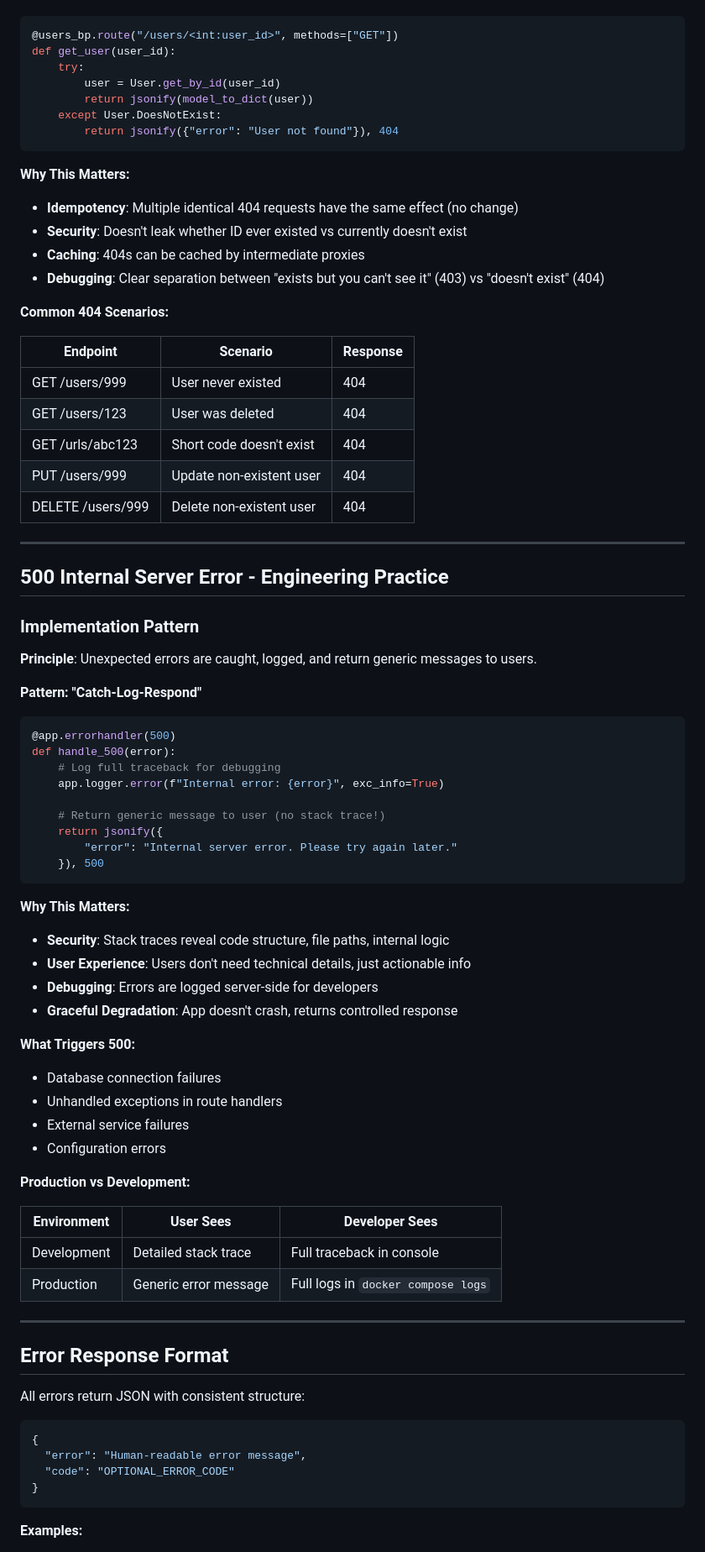
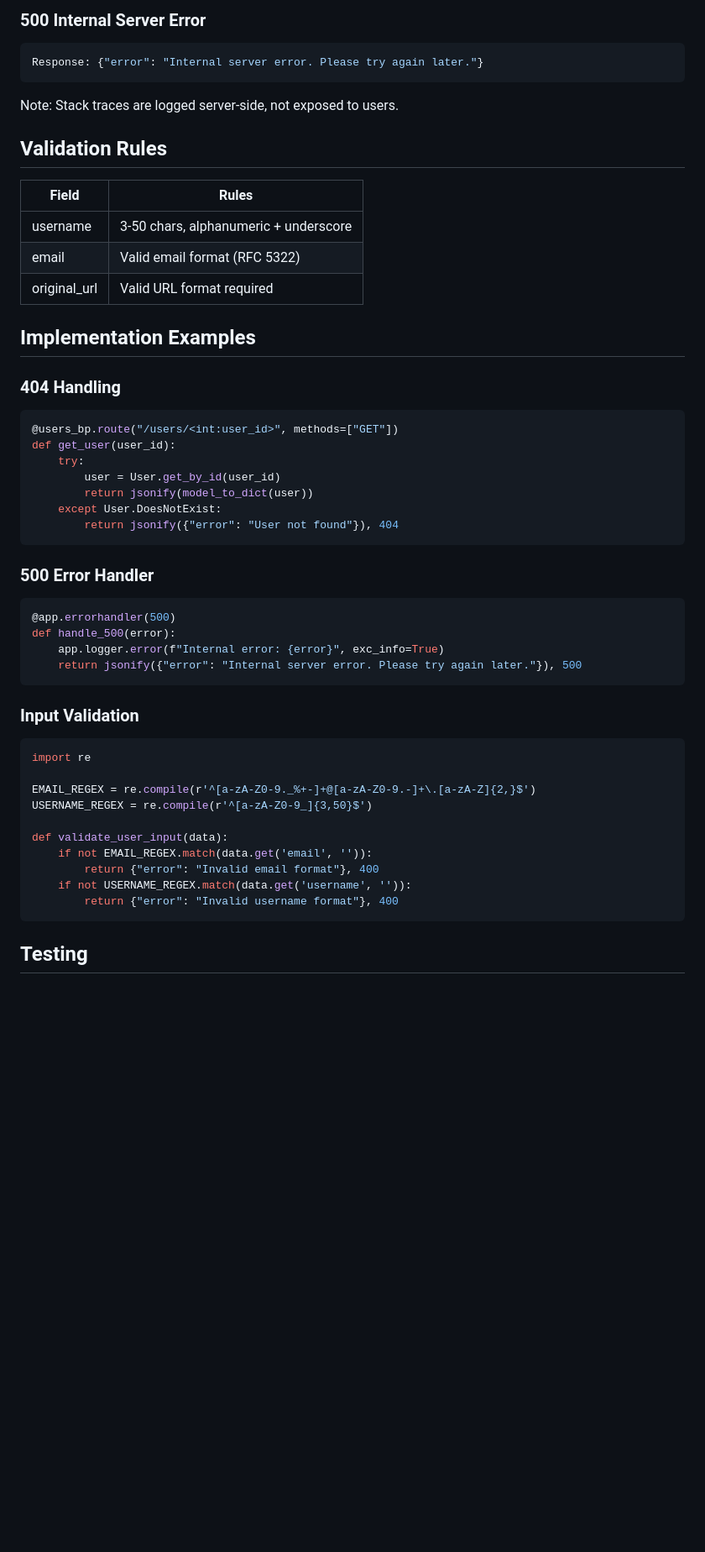
Before and after one commit to RegretfulWinter/strong_shortner, a Markdown page: docs/ERROR_HANDLING.md, the part around one of its changes. Shown at 84% size. Rendered like a GitHub page; blank space fills up the shorter version.

Commit message:
docs: simplify error handling docs, remove engineering explanations

````diff
--- a/docs/ERROR_HANDLING.md
+++ b/docs/ERROR_HANDLING.md
@@ -54,3 +83,22 @@ This document describes how the URL Shortener API handles errors and edge cases
+### 500 Internal Server Error
+
+```bash
+Response: {"error": "Internal server error. Please try again later."}
+```
+
+Note: Stack traces are logged server-side, not exposed to users.
+
+## Validation Rules
+
+| Field | Rules |
+|-------|-------|
+| username | 3-50 chars, alphanumeric + underscore |
+| email | Valid email format (RFC 5322) |
+| original_url | Valid URL format required |
+
+## Implementation Examples
+
+### 404 Handling
 
 ```python
 @users_bp.route("/users/<int:user_id>", methods=["GET"])
@@ -62,75 +110,29 @@ def get_user(user_id):
         return jsonify({"error": "User not found"}), 404
 ```
 
-**Why This Matters:**
-- **Idempotency**: Multiple identical 404 requests have the same effect (no change)
-- **Security**: Doesn't leak whether ID ever existed vs currently doesn't exist
-- **Caching**: 404s can be cached by intermediate proxies
-- **Debugging**: Clear separation between "exists but you can't see it" (403) vs "doesn't exist" (404)
-
-**Common 404 Scenarios:**
-
-| Endpoint | Scenario | Response |
-|----------|----------|----------|
-| GET /users/999 | User never existed | 404 |
-| GET /users/123 | User was deleted | 404 |
-| GET /urls/abc123 | Short code doesn't exist | 404 |
-| PUT /users/999 | Update non-existent user | 404 |
-| DELETE /users/999 | Delete non-existent user | 404 |
-
----
-
-## 500 Internal Server Error - Engineering Practice
-
-### Implementation Pattern
-
-**Principle**: Unexpected errors are caught, logged, and return generic messages to users.
-
-**Pattern: "Catch-Log-Respond"**
+### 500 Error Handler
 
 ```python
 @app.errorhandler(500)
 def handle_500(error):
-    # Log full traceback for debugging
     app.logger.error(f"Internal error: {error}", exc_info=True)
-
-    # Return generic message to user (no stack trace!)
-    return jsonify({
-        "error": "Internal server error. Please try again later."
-    }), 500
+    return jsonify({"error": "Internal server error. Please try again later."}), 500
 ```
 
-**Why This Matters:**
-- **Security**: Stack traces reveal code structure, file paths, internal logic
-- **User Experience**: Users don't need technical details, just actionable info
-- **Debugging**: Errors are logged server-side for developers
-- **Graceful Degradation**: App doesn't crash, returns controlled response
+### Input Validation
 
-**What Triggers 500:**
-- Database connection failures
-- Unhandled exceptions in route handlers
-- External service failures
-- Configuration errors
+```python
+import re
 
-**Production vs Development:**
+EMAIL_REGEX = re.compile(r'^[a-zA-Z0-9._%+-]+@[a-zA-Z0-9.-]+\.[a-zA-Z]{2,}$')
+USERNAME_REGEX = re.compile(r'^[a-zA-Z0-9_]{3,50}$')
 
-| Environment | User Sees | Developer Sees |
-|-------------|-----------|----------------|
-| Development | Detailed stack trace | Full traceback in console |
-| Production | Generic error message | Full logs in `docker compose logs` |
-
----
-
-## Error Response Format
-
-All errors return JSON with consistent structure:
-
-```json
-{
-  "error": "Human-readable error message",
-  "code": "OPTIONAL_ERROR_CODE"
-}
+def validate_user_input(data):
+    if not EMAIL_REGEX.match(data.get('email', '')):
+        return {"error": "Invalid email format"}, 400
+    if not USERNAME_REGEX.match(data.get('username', '')):
+        return {"error": "Invalid username format"}, 400
 ```
 
-**Examples:**
+## Testing
 
````
Also changed, not shown: other parts of docs/ERROR_HANDLING.md (+62 -149 lines).
